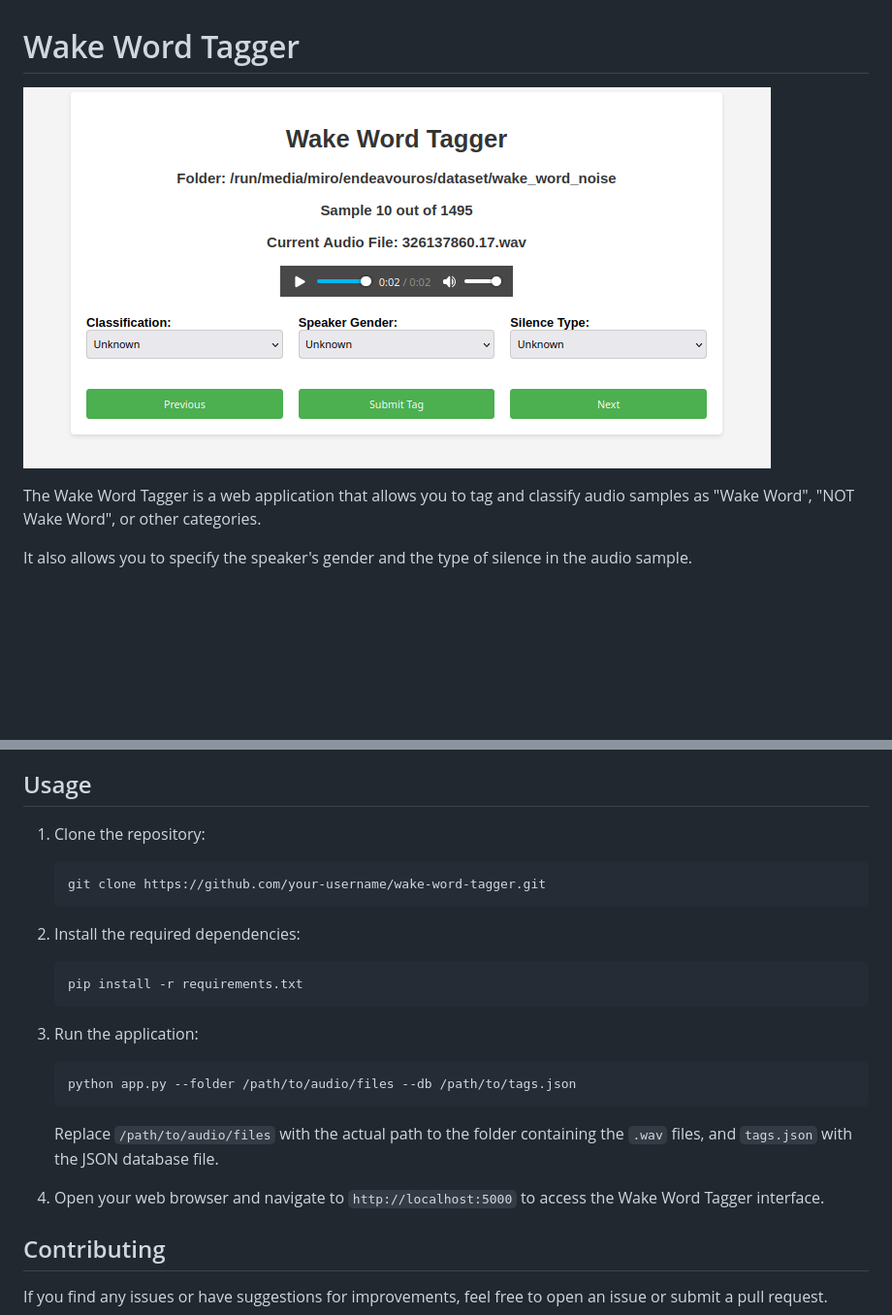
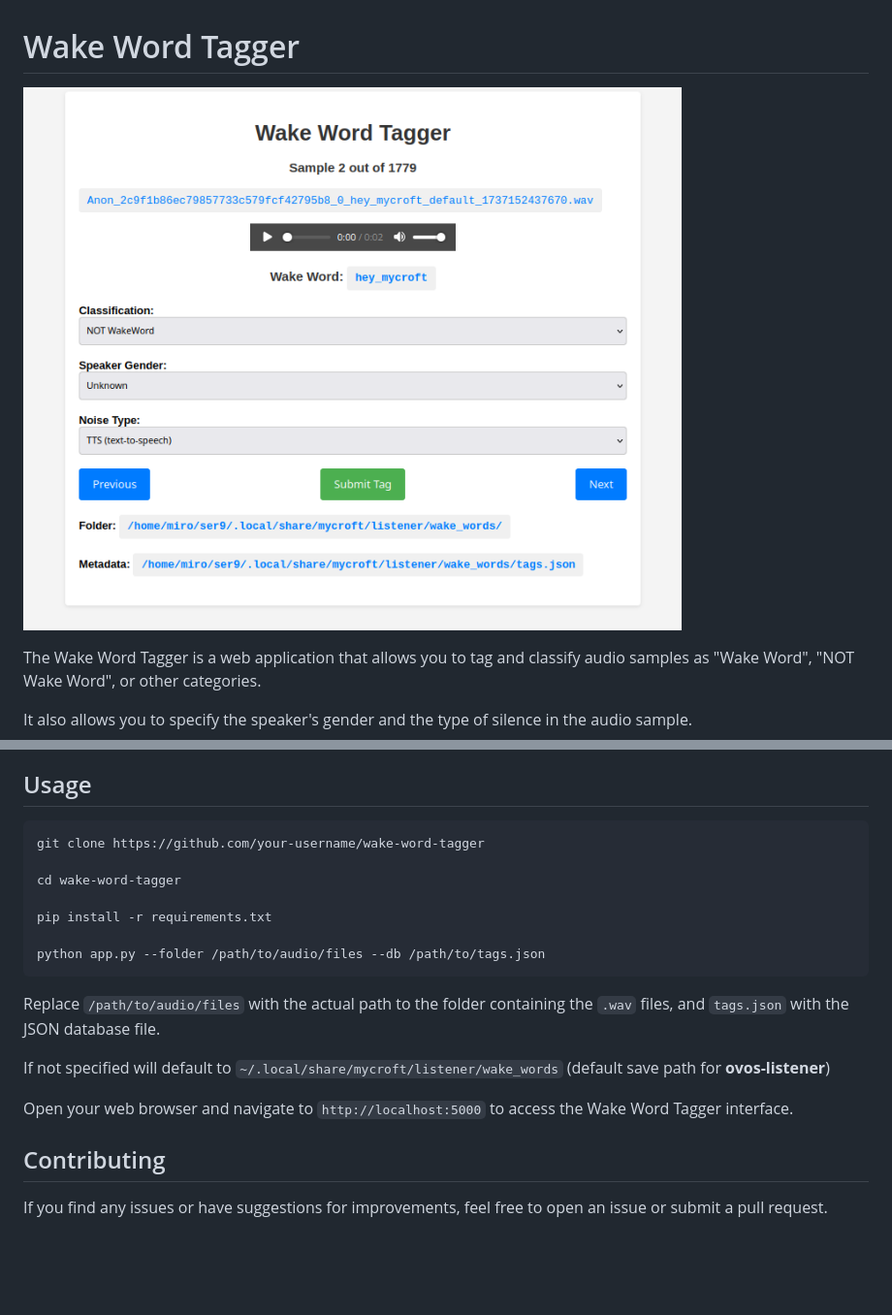
Before and after one commit to TigreGotico/ww_tagger, a Markdown page: README.md, 2 parts joined by grey strips. Shown: that part at 97% size. Rendered like a GitHub page; pictures changed too: img.png (deleted), img_1.png (added); blank space fills up the shorter version.

````diff
--- a/README.md
+++ b/README.md
@@ -1,6 +1,6 @@
 # Wake Word Tagger
 
-![img.png](img.png)
+![img_1.png](img_1.png)
 
 The Wake Word Tagger is a web application that allows you to tag and classify audio samples as "Wake Word", "NOT Wake Word", or other categories.
 
@@ -17,27 +17,21 @@ It also allows you to specify the speaker's gender and the type of silence in th
 
 ## Usage
 
-1. Clone the repository:
+```bash
+git clone https://github.com/your-username/wake-word-tagger
 
-   ```
-   git clone https://github.com/your-username/wake-word-tagger.git
-   ```
+cd wake-word-tagger
 
-2. Install the required dependencies:
+pip install -r requirements.txt
 
-   ```
-   pip install -r requirements.txt
-   ```
+python app.py --folder /path/to/audio/files --db /path/to/tags.json
+```
 
-3. Run the application:
+Replace `/path/to/audio/files` with the actual path to the folder containing the `.wav` files, and `tags.json` with the JSON database file.
 
-   ```
-   python app.py --folder /path/to/audio/files --db /path/to/tags.json
-   ```
+If not specified will default to `~/.local/share/mycroft/listener/wake_words` (default save path for **ovos-listener**)
 
-   Replace `/path/to/audio/files` with the actual path to the folder containing the `.wav` files, and `tags.json` with the JSON database file.
-
-4. Open your web browser and navigate to `http://localhost:5000` to access the Wake Word Tagger interface.
+Open your web browser and navigate to `http://localhost:5000` to access the Wake Word Tagger interface.
 
 ## Contributing
 
````
Also changed, not shown: 3 other files.
